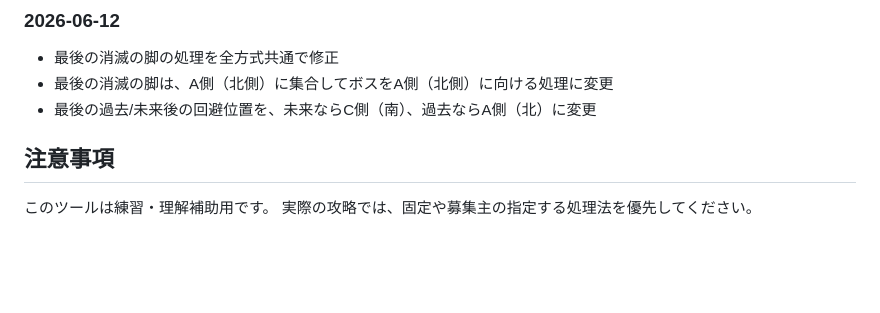
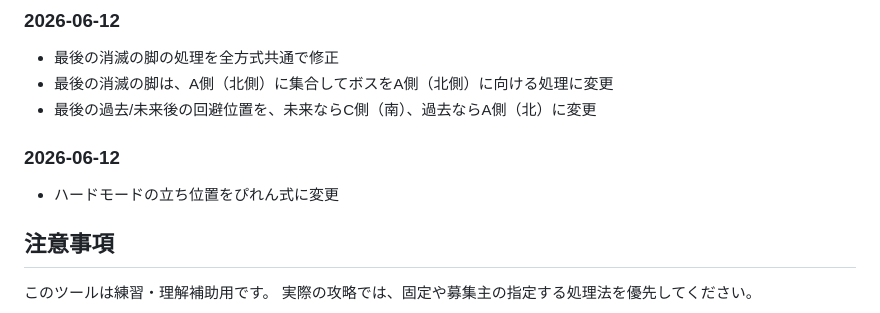
Before and after one commit to pilsnerdrinker/practice-missing, a Markdown page: README.md, the part around the change. Rendered like a GitHub page; blank space fills up the shorter version.

```diff
--- a/README.md
+++ b/README.md
@@ -222,6 +222,8 @@ T / 遠隔：右塔
 * 最後の消滅の脚は、A側（北側）に集合してボスをA側（北側）に向ける処理に変更
 * 最後の過去/未来後の回避位置を、未来ならC側（南）、過去ならA側（北）に変更
 
+### 2026-06-12
+* ハードモードの立ち位置をぴれん式に変更
 
 ## 注意事項
 
```
